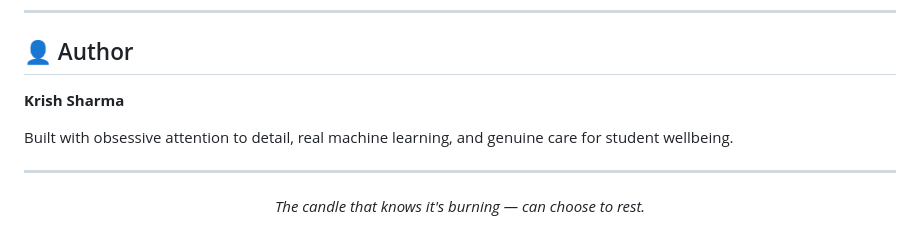
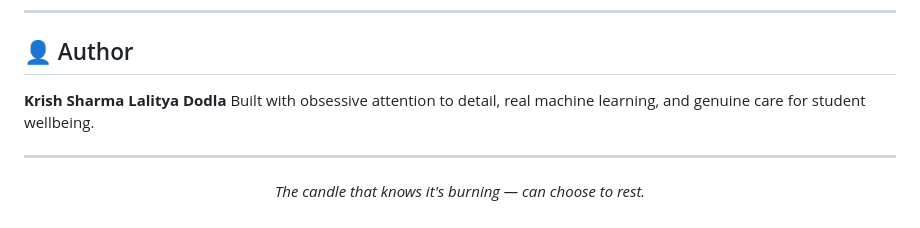
Before and after one commit to Krish00711/E.D.G.E---Native, a Markdown page: README.md, the part around the change. Rendered like a GitHub page.

```diff
--- a/README.md
+++ b/README.md
@@ -523,7 +523,7 @@ MIT License — see [LICENSE](LICENSE) for details.
 ## 👤 Author
 
 **Krish Sharma**
-
+**Lalitya Dodla**
 Built with obsessive attention to detail, real machine learning, and genuine care for student wellbeing.
 
 ---
```
